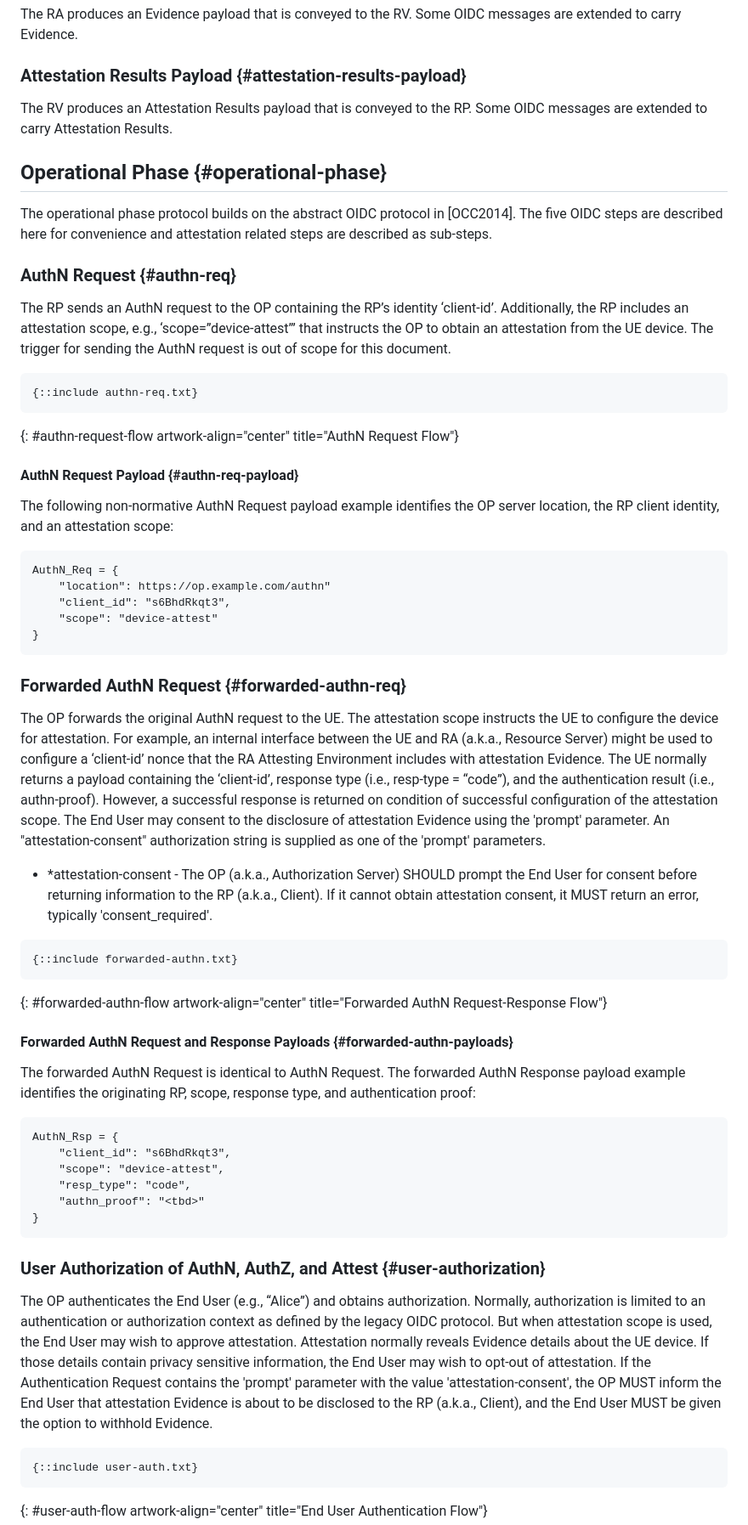
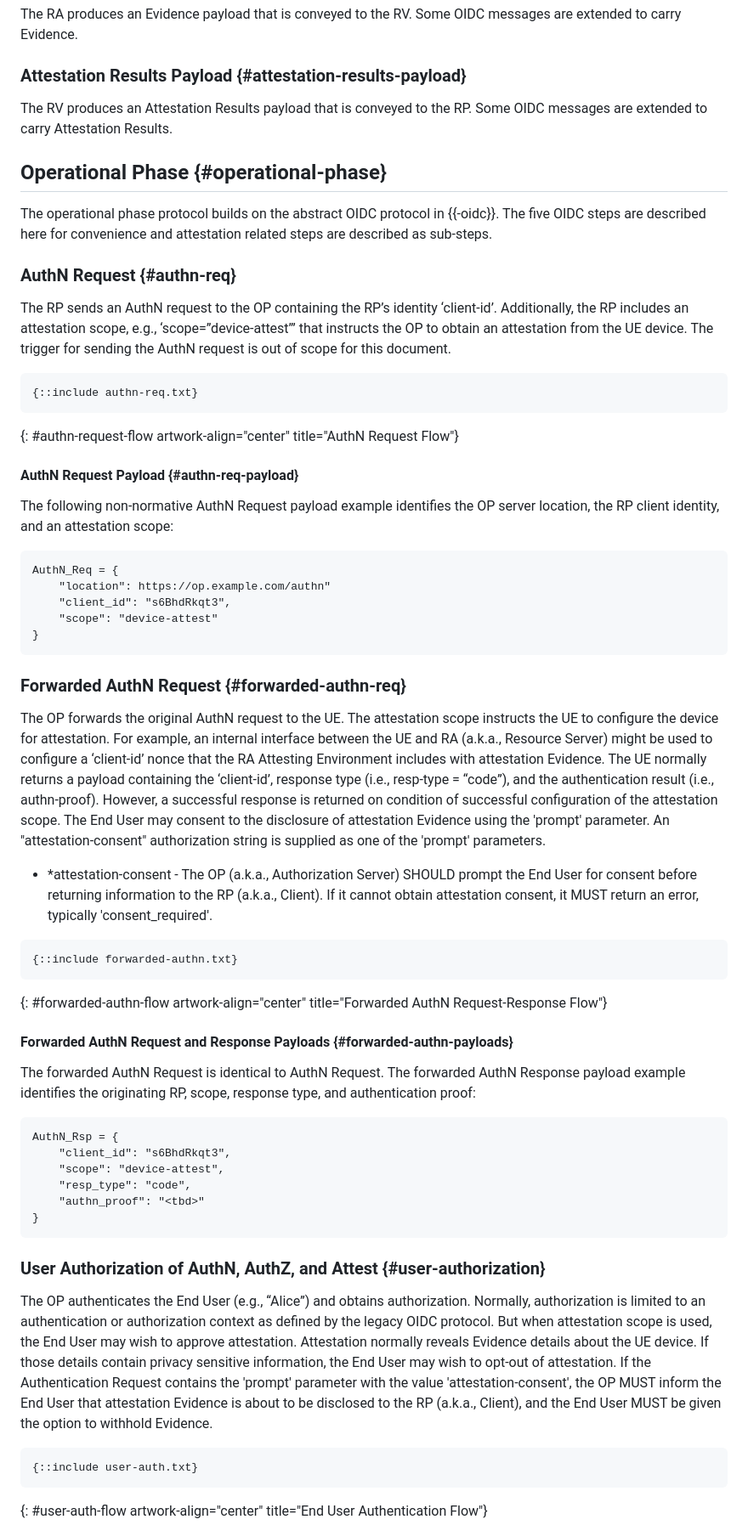
Before and after one commit to nedmsmith/draft-sh-rats-oidc-attest, a Markdown page: draft-sh-rats-oidcatt.md, the part around the change printed below. Shown: that part at 85% size. GitHub-like rendering.

```diff
--- a/draft-sh-rats-oidcatt.md
+++ b/draft-sh-rats-oidcatt.md
@@ -141,15 +174,19 @@ The RA produces an Evidence payload that is conveyed to the RV. Some OIDC messag
 
 ### Attestation Results Payload {#attestation-results-payload}
 
-The RV produces an Attestation Results payload that is conveyed to the RP. Some OIDC messages are extended to carry Attestation Results.
+The RV produces an Attestation Results payload that is conveyed to the RP. Some OIDC messages are extended to carry
+Attestation Results.
 
 ## Operational Phase {#operational-phase}
 
-The operational phase protocol builds on the abstract OIDC protocol in [OCC2014]. The five OIDC steps are described here for convenience and attestation related steps are described as sub-steps.
+The operational phase protocol builds on the abstract OIDC protocol in {{-oidc}}. The five OIDC steps are described
+here for convenience and attestation related steps are described as sub-steps.
 
 ### AuthN Request {#authn-req}
 
-The RP sends an AuthN request to the OP containing the RP’s identity ‘client-id’. Additionally, the RP includes an attestation scope, e.g., ‘scope=”device-attest”’ that instructs the OP to obtain an attestation from the UE device. The trigger for sending the AuthN request is out of scope for this document.
+The RP sends an AuthN request to the OP containing the RP’s identity ‘client-id’. Additionally, the RP includes an
+attestation scope, e.g., ‘scope=”device-attest”’ that instructs the OP to obtain an attestation from the UE device.
+The trigger for sending the AuthN request is out of scope for this document.
 
 ~~~~ aasvg
 {::include authn-req.txt}
@@ -158,7 +195,8 @@ The RP sends an AuthN request to the OP containing the RP’s identity ‘client
 
 #### AuthN Request Payload {#authn-req-payload}
 
-The following non-normative AuthN Request payload example identifies the OP server location, the RP client identity, and an attestation scope:
+The following non-normative AuthN Request payload example identifies the OP server location, the RP client identity,
+and an attestation scope:
 
 ~~~
 AuthN_Req = {
@@ -169,10 +207,17 @@ AuthN_Req = {
 ~~~
 
 ### Forwarded AuthN Request {#forwarded-authn-req}
-The OP forwards the original AuthN request to the UE. The attestation scope instructs the UE to configure the device for attestation. For example, an internal interface between the UE and RA (a.k.a., Resource Server) might be used to configure a ‘client-id’ nonce that the RA Attesting Environment includes with attestation Evidence.
-The UE normally returns a payload containing the ‘client-id’, response type (i.e., resp-type = “code”), and the authentication result (i.e., authn-proof). However, a successful response is returned on condition of successful configuration of the attestation scope.
-The End User may consent to the disclosure of attestation Evidence using the 'prompt' parameter. An "attestation-consent" authorization string is supplied as one of the 'prompt' parameters.
-* *attestation-consent - The OP (a.k.a., Authorization Server) SHOULD prompt the End User for consent before returning information to the RP (a.k.a., Client). If it cannot obtain attestation consent, it MUST return an error, typically 'consent_required'.
+
+The OP forwards the original AuthN request to the UE. The attestation scope instructs the UE to configure the device for attestation.
+For example, an internal interface between the UE and RA (a.k.a., Resource Server) might be used to configure a ‘client-id’ nonce that the RA Attesting Environment includes with attestation Evidence.
+The UE normally returns a payload containing the ‘client-id’, response type (i.e., resp-type = “code”), and the
+authentication result (i.e., authn-proof). However, a successful response is returned on condition of successful
+configuration of the attestation scope.
+The End User may consent to the disclosure of attestation Evidence using the 'prompt' parameter. An "attestation-consent"
+authorization string is supplied as one of the 'prompt' parameters.
+* *attestation-consent - The OP (a.k.a., Authorization Server) SHOULD prompt the End User for consent before returning
+information to the RP (a.k.a., Client). If it cannot obtain attestation consent, it MUST return an error,
+typically 'consent_required'.
 
 ~~~~ aasvg
 {::include forwarded-authn.txt}
@@ -180,6 +225,7 @@ The End User may consent to the disclosure of attestation Evidence using the 'pr
 {: #forwarded-authn-flow artwork-align="center" title="Forwarded AuthN Request-Response Flow"}
 
 #### Forwarded AuthN Request and Response Payloads {#forwarded-authn-payloads}
+
 The forwarded AuthN Request is identical to AuthN Request.
 The forwarded AuthN Response payload example identifies the originating RP, scope, response type, and authentication proof:
 
@@ -193,8 +239,15 @@ AuthN_Rsp = {
 ~~~
 
 ### User Authorization of AuthN, AuthZ, and Attest {#user-authorization}
-The OP authenticates the End User (e.g., “Alice”) and obtains authorization. Normally, authorization is limited to an authentication or authorization context as defined by the legacy OIDC protocol. But when attestation scope is used, the End User may wish to approve attestation. Attestation normally reveals Evidence details about the UE device. If those details contain privacy sensitive information, the End User may wish to opt-out of attestation.
-If the Authentication Request contains the 'prompt' parameter with the value 'attestation-consent', the OP MUST inform the End User that attestation Evidence is about to be disclosed to the RP (a.k.a., Client), and the End User MUST be given the option to withhold Evidence.
+
+The OP authenticates the End User (e.g., “Alice”) and obtains authorization. Normally, authorization is limited to
+an authentication or authorization context as defined by the legacy OIDC protocol.
+But when attestation scope is used, the End User may wish to approve attestation. Attestation normally reveals
+Evidence details about the UE device. If those details contain privacy sensitive information,
+the End User may wish to opt-out of attestation.
+If the Authentication Request contains the 'prompt' parameter with the value 'attestation-consent',
+the OP MUST inform the End User that attestation Evidence is about to be disclosed to the RP (a.k.a., Client),
+and the End User MUST be given the option to withhold Evidence.
 
 ~~~~ aasvg
 {::include user-auth.txt}
```
Also changed, not shown: other parts of draft-sh-rats-oidcatt.md (+73 -30 lines).
